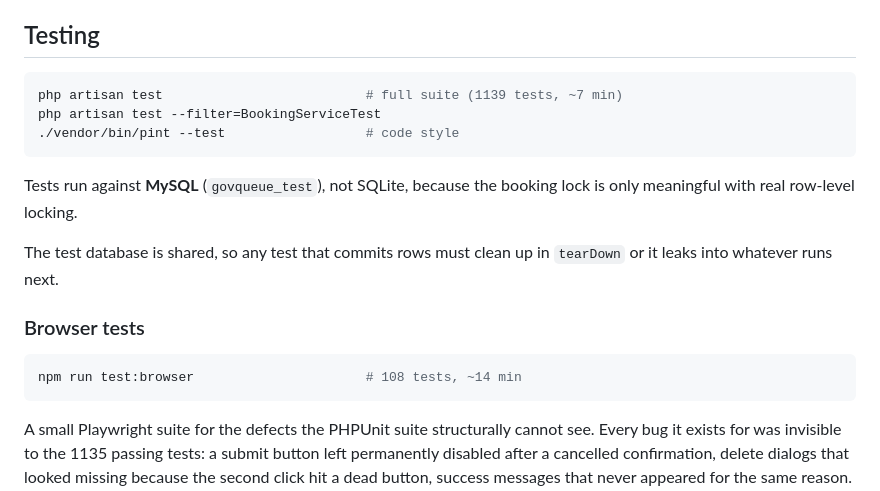
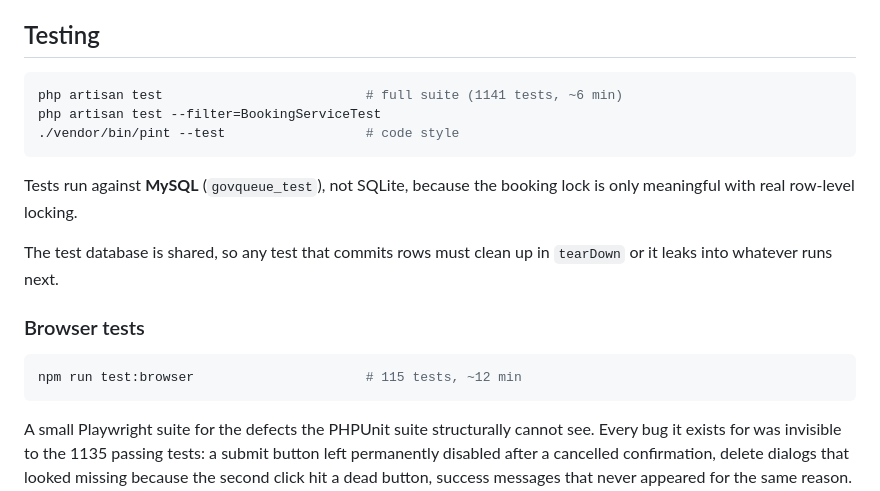
Before and after one commit to reyhanuko/GovQueue, a Markdown page: README.md, the part around the change. GitHub-like rendering.

Commit message:
Correct the test counts against real runs
1141 PHPUnit tests and 115 browser tests, both green.

````diff
--- a/README.md
+++ b/README.md
@@ -682,7 +682,7 @@ checked-in tickets are never reminded.
 ## Testing
 
 ```bash
-php artisan test                          # full suite (1139 tests, ~7 min)
+php artisan test                          # full suite (1141 tests, ~6 min)
 php artisan test --filter=BookingServiceTest
 ./vendor/bin/pint --test                  # code style
 ```
@@ -696,7 +696,7 @@ The test database is shared, so any test that commits rows must clean up in
 ### Browser tests
 
 ```bash
-npm run test:browser                      # 108 tests, ~14 min
+npm run test:browser                      # 115 tests, ~12 min
 ```
 
 A small Playwright suite for the defects the PHPUnit suite structurally cannot
````
Also changed, not shown: CHANGES_SUMMARY.md (+3 -3 lines).
